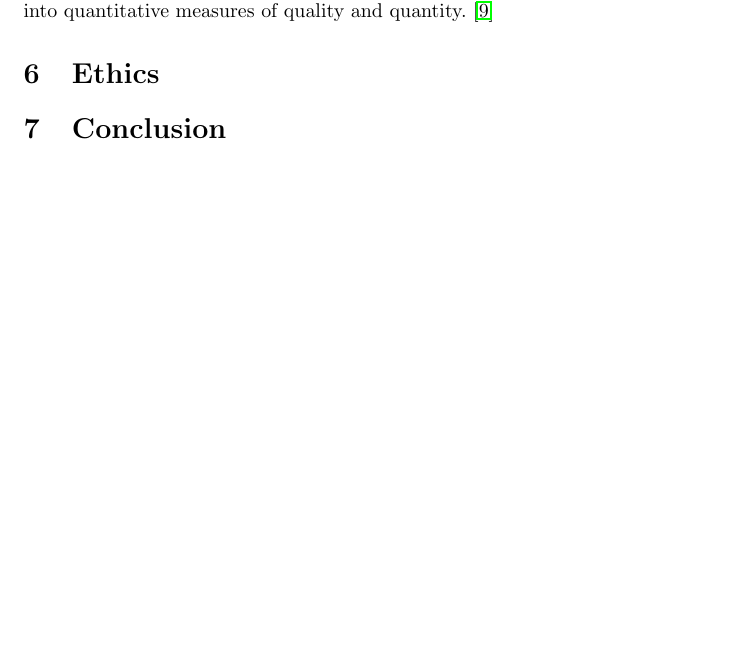
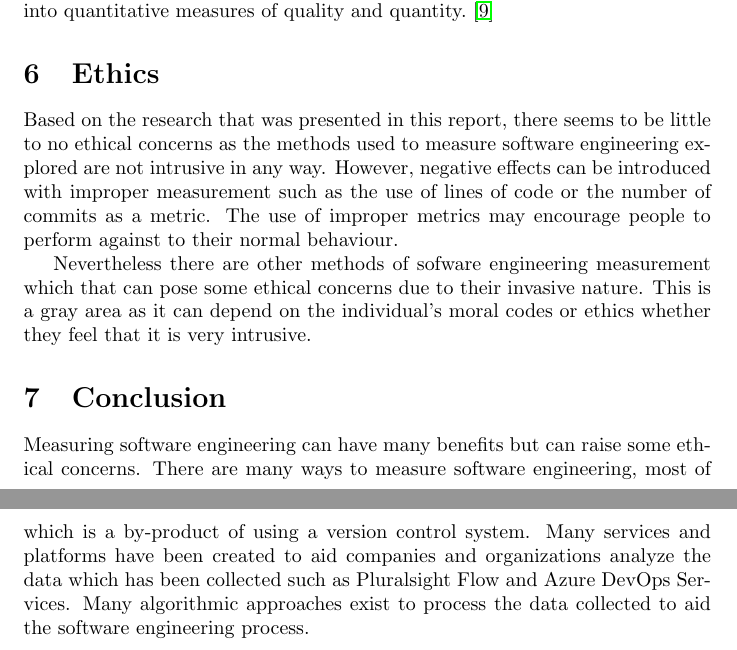
Before and after one commit to lexesjan/latex-measuring-software-engineering, a LaTeX document (measuring-software-engineering.tex): part of page 9 of 10 before the commit and two parts of pages 8 and 9 of 10 after it, the two joined at a grey line, cut so that both start at the same text, the shorter picture padded with empty space. Compiled offline with pdfLaTeX.

Commit message:
Add ethics and conclusion

```diff
--- a/measuring-software-engineering.tex
+++ b/measuring-software-engineering.tex
@@ -5,7 +5,7 @@
 \usepackage{graphicx}
 \usepackage{listings}
 
-\title{\includegraphics[width=\textwidth]{images/cover.jpg}\\Measuring Software Engineering}
+\title{Measuring Software Engineering}
 \author{Lexes Jan Mantiquilla}
 \date{\today}
 
@@ -283,8 +281,26 @@ reduced into quantitative measures of quality and
 quantity.~\cite{helie2018measuring}
 
 \section{Ethics}
+Based on the research that was presented in this report, there seems to be
+little to no ethical concerns as the methods used to measure software
+engineering explored are not intrusive in any way. However, negative effects
+can be introduced with improper measurement such as the use of lines of code or
+the number of commits as a metric. The use of improper metrics may encourage
+people to perform against to their normal behaviour.
+
+Nevertheless there are other methods of sofware engineering measurement which
+that can pose some ethical concerns due to their invasive nature. This is a
+gray area as it can depend on the individual's moral codes or ethics whether
+they feel that it is very intrusive.
 
 \section{Conclusion}
+Measuring software engineering can have many benefits but can raise some
+ethical concerns. There are many ways to measure software engineering, most of
+which is a by-product of using a version control system. Many services and
+platforms have been created to aid companies and organizations analyze the data
+which has been collected such as Pluralsight Flow and Azure DevOps Services.
+Many algorithmic approaches exist to process the data collected to aid the
+software engineering process.
 
 \newpage
 
```
Also changed, not shown: measuring-software-engineering.tex (2 more changed lines).
